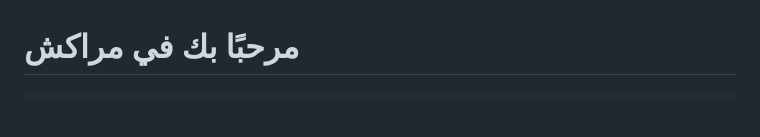
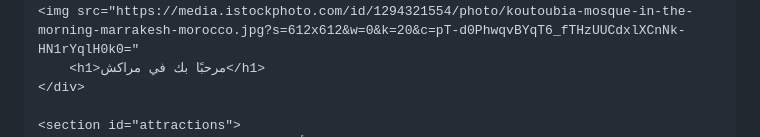
Before and after one commit to BenjellounAN/livreurmarrakech, a Markdown page: README.md, the part around one of its changes. Drawn GitHub-style; blank space fills up the shorter version.

```diff
--- a/README.md
+++ b/README.md
@@ -189,4 +188,5 @@
     <div class="hero">
+    <img src="https://media.istockphoto.com/id/1294321554/photo/koutoubia-mosque-in-the-morning-marrakesh-morocco.jpg?s=612x612&w=0&k=20&c=pT-d0PhwqvBYqT6_fTHzUUCdxlXCnNk-HN1rYqlH0k0="
         <h1>مرحبًا بك في مراكش</h1>
     </div>
 
```
Also changed, not shown: other parts of README.md (+0 -1 lines).
